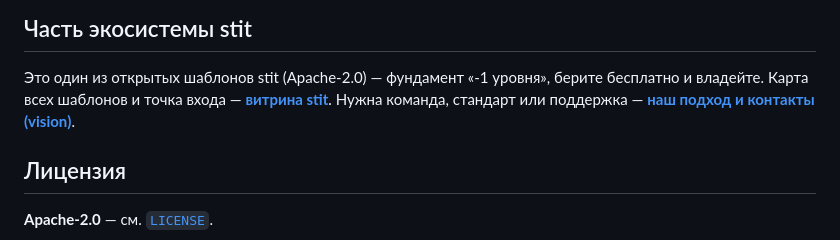
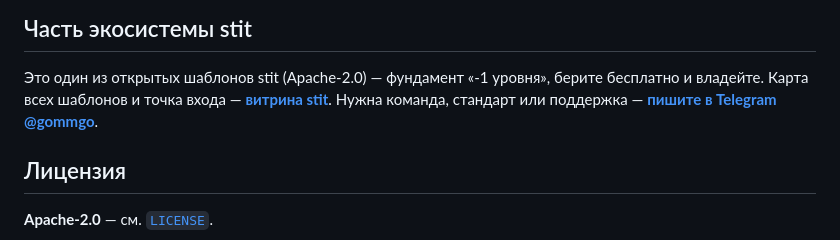
Before and after one commit to stit-core/spa-frontend-template, a Markdown page: README.md, the part around the change. GitHub-like rendering.

Commit message:
docs(readme): связь — Telegram @gommgo вместо vision
Co-Authored-By: Claude Opus 5.5 <noreply@anthropic.com>

```diff
--- a/README.md
+++ b/README.md
@@ -123,7 +123,7 @@ CSS-переменные, тема через `data-scheme`); вендорные
 Это один из открытых шаблонов stit (Apache-2.0) — фундамент «-1 уровня»,
 берите бесплатно и владейте. Карта всех шаблонов и точка входа —
 **[витрина stit](https://github.com/stit-core)**. Нужна
-команда, стандарт или поддержка — **[наш подход и контакты (vision)](https://git.stit.tech/stit/vision)**.
+команда, стандарт или поддержка — **[пишите в Telegram @gommgo](https://t.me/gommgo)**.
 
 ## Лицензия
 
```
